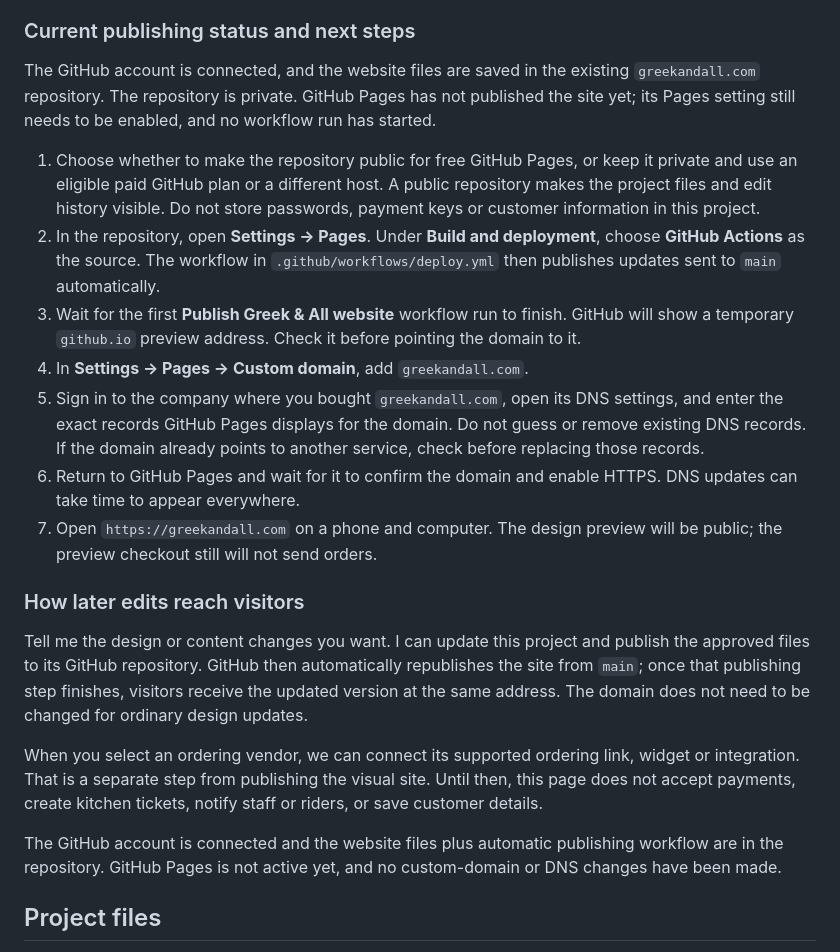
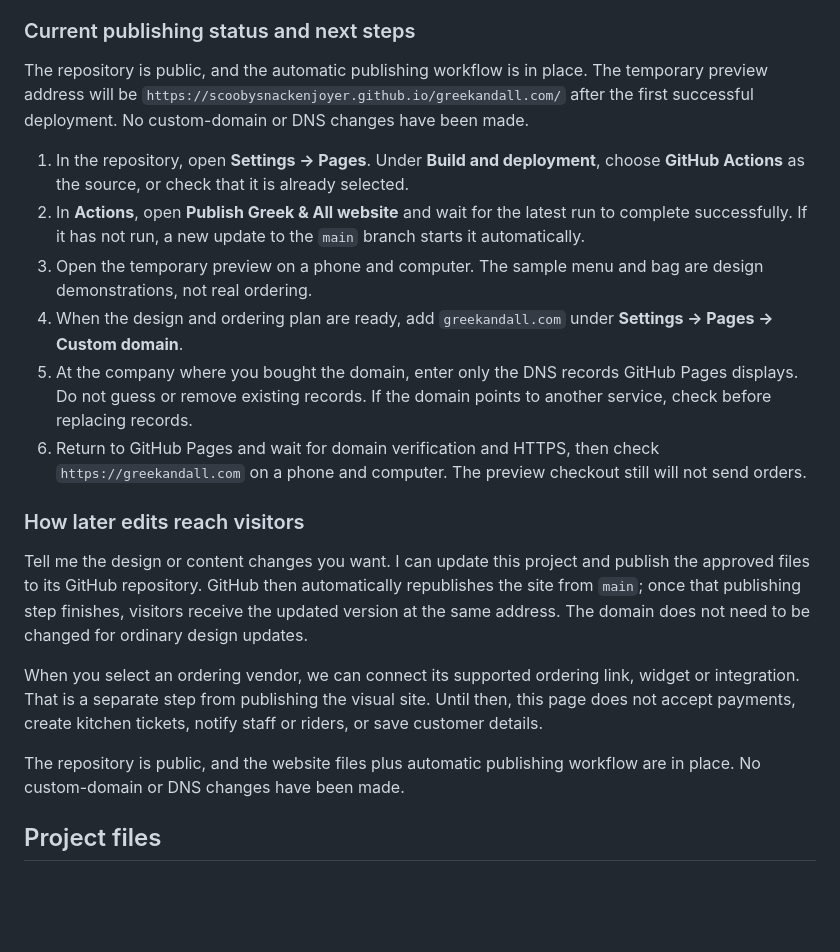
Before and after one commit to scoobysnackenjoyer/greekandall.com, a Markdown page: README.md, the part around the change. Drawn GitHub-style; blank space fills up the shorter version.

Commit message:
Update publishing instructions and trigger Pages deployment

```diff
--- a/README.md
+++ b/README.md
@@ -67,15 +67,14 @@ The included `.github/workflows/deploy.yml` file is the automatic publishing set
 
 ### Current publishing status and next steps
 
-The GitHub account is connected, and the website files are saved in the existing `greekandall.com` repository. The repository is private. GitHub Pages has not published the site yet; its Pages setting still needs to be enabled, and no workflow run has started.
+The repository is public, and the automatic publishing workflow is in place. The temporary preview address will be `https://scoobysnackenjoyer.github.io/greekandall.com/` after the first successful deployment. No custom-domain or DNS changes have been made.
 
-1. Choose whether to make the repository public for free GitHub Pages, or keep it private and use an eligible paid GitHub plan or a different host. A public repository makes the project files and edit history visible. Do not store passwords, payment keys or customer information in this project.
-2. In the repository, open **Settings → Pages**. Under **Build and deployment**, choose **GitHub Actions** as the source. The workflow in `.github/workflows/deploy.yml` then publishes updates sent to `main` automatically.
-3. Wait for the first **Publish Greek & All website** workflow run to finish. GitHub will show a temporary `github.io` preview address. Check it before pointing the domain to it.
-4. In **Settings → Pages → Custom domain**, add `greekandall.com`.
-5. Sign in to the company where you bought `greekandall.com`, open its DNS settings, and enter the exact records GitHub Pages displays for the domain. Do not guess or remove existing DNS records. If the domain already points to another service, check before replacing those records.
-6. Return to GitHub Pages and wait for it to confirm the domain and enable HTTPS. DNS updates can take time to appear everywhere.
-7. Open `https://greekandall.com` on a phone and computer. The design preview will be public; the preview checkout still will not send orders.
+1. In the repository, open **Settings → Pages**. Under **Build and deployment**, choose **GitHub Actions** as the source, or check that it is already selected.
+2. In **Actions**, open **Publish Greek & All website** and wait for the latest run to complete successfully. If it has not run, a new update to the `main` branch starts it automatically.
+3. Open the temporary preview on a phone and computer. The sample menu and bag are design demonstrations, not real ordering.
+4. When the design and ordering plan are ready, add `greekandall.com` under **Settings → Pages → Custom domain**.
+5. At the company where you bought the domain, enter only the DNS records GitHub Pages displays. Do not guess or remove existing records. If the domain points to another service, check before replacing records.
+6. Return to GitHub Pages and wait for domain verification and HTTPS, then check `https://greekandall.com` on a phone and computer. The preview checkout still will not send orders.
 
 ### How later edits reach visitors
 
@@ -83,7 +82,7 @@ Tell me the design or content changes you want. I can update this project and pu
 
 When you select an ordering vendor, we can connect its supported ordering link, widget or integration. That is a separate step from publishing the visual site. Until then, this page does not accept payments, create kitchen tickets, notify staff or riders, or save customer details.
 
-The GitHub account is connected and the website files plus automatic publishing workflow are in the repository. GitHub Pages is not active yet, and no custom-domain or DNS changes have been made.
+The repository is public, and the website files plus automatic publishing workflow are in place. No custom-domain or DNS changes have been made.
 
 ## Project files
 
```
